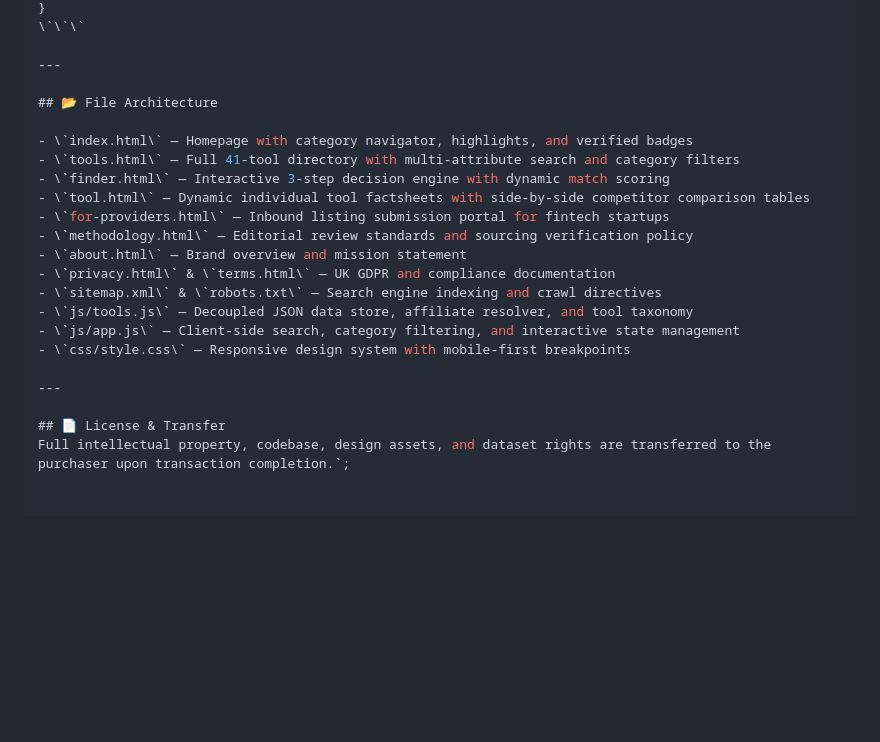
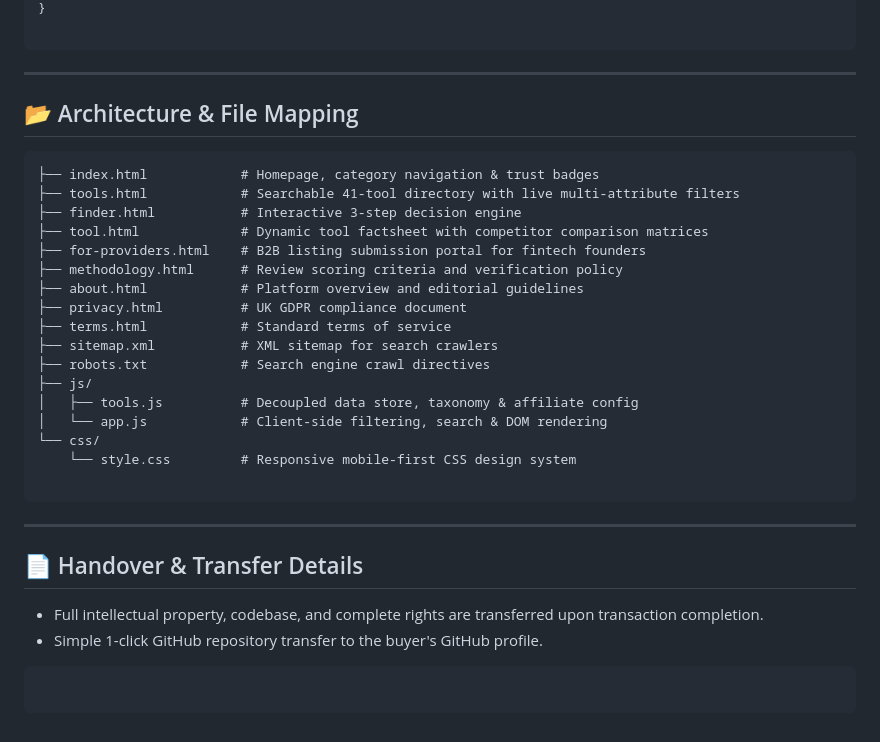
Before and after one commit to aniketkumarvedika432-tech/finstack-uk, a Markdown page: README.md, the part around one of its changes. Drawn GitHub-style; blank space fills up the shorter version.

````diff
--- a/README.md
+++ b/README.md
@@ -52,24 +79,38 @@ To pin a sponsored tool to top positions and display a **Featured** badge, set \
 }
-\`\`\`
+
+```
 
 ---
 
-## 📂 File Architecture
+## 📂 Architecture & File Mapping
 
-- \`index.html\` — Homepage with category navigator, highlights, and verified badges
-- \`tools.html\` — Full 41-tool directory with multi-attribute search and category filters
-- \`finder.html\` — Interactive 3-step decision engine with dynamic match scoring
-- \`tool.html\` — Dynamic individual tool factsheets with side-by-side competitor comparison tables
-- \`for-providers.html\` — Inbound listing submission portal for fintech startups
-- \`methodology.html\` — Editorial review standards and sourcing verification policy
-- \`about.html\` — Brand overview and mission statement
-- \`privacy.html\` & \`terms.html\` — UK GDPR and compliance documentation
-- \`sitemap.xml\` & \`robots.txt\` — Search engine indexing and crawl directives
-- \`js/tools.js\` — Decoupled JSON data store, affiliate resolver, and tool taxonomy
-- \`js/app.js\` — Client-side search, category filtering, and interactive state management
-- \`css/style.css\` — Responsive design system with mobile-first breakpoints
+```text
+├── index.html            # Homepage, category navigation & trust badges
+├── tools.html            # Searchable 41-tool directory with live multi-attribute filters
+├── finder.html           # Interactive 3-step decision engine
+├── tool.html             # Dynamic tool factsheet with competitor comparison matrices
+├── for-providers.html    # B2B listing submission portal for fintech founders
+├── methodology.html      # Review scoring criteria and verification policy
+├── about.html            # Platform overview and editorial guidelines
+├── privacy.html          # UK GDPR compliance document
+├── terms.html            # Standard terms of service
+├── sitemap.xml           # XML sitemap for search crawlers
+├── robots.txt            # Search engine crawl directives
+├── js/
+│   ├── tools.js          # Decoupled data store, taxonomy & affiliate config
+│   └── app.js            # Client-side filtering, search & DOM rendering
+└── css/
+    └── style.css         # Responsive mobile-first CSS design system
+
+```
 
 ---
 
-## 📄 License & Transfer
-Full intellectual property, codebase, design assets, and dataset rights are transferred to the purchaser upon transaction completion.`;
+## 📄 Handover & Transfer Details
+
+* Full intellectual property, codebase, and complete rights are transferred upon transaction completion.
+* Simple 1-click GitHub repository transfer to the buyer's GitHub profile.
+
+```
+
+```
````
Also changed, not shown: other parts of README.md (+50 -23 lines).
